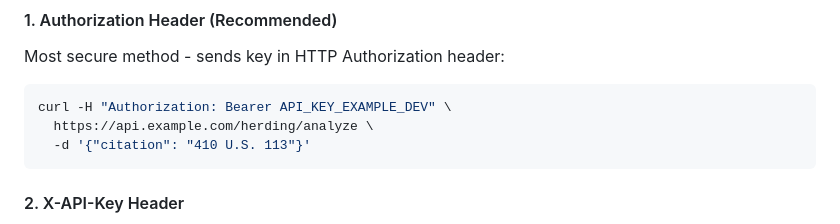
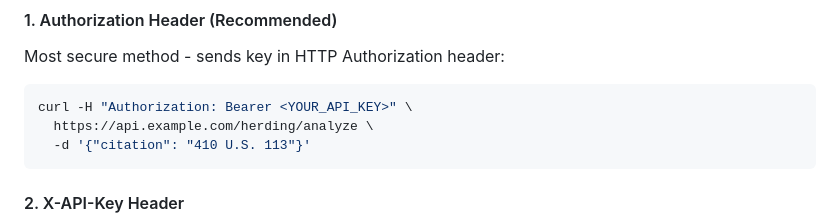
Before and after one commit to mightymikesapp/MikeCheck, a Markdown page: AUTHENTICATION_RATELIMIT.md, the part around the change. GitHub-like rendering.

Commit message:
Update AUTHENTICATION_RATELIMIT.md
Co-authored-by: gemini-code-assist[bot] <176961590+gemini-code-assist[bot]@users.noreply.github.com>

````diff
--- a/AUTHENTICATION_RATELIMIT.md
+++ b/AUTHENTICATION_RATELIMIT.md
@@ -75,7 +75,7 @@ API_KEYS=<YOUR_API_KEY_1>,<YOUR_API_KEY_2>,<YOUR_API_KEY_3>
 Most secure method - sends key in HTTP Authorization header:
 
 ```bash
-curl -H "Authorization: Bearer API_KEY_EXAMPLE_DEV" \
+curl -H "Authorization: Bearer <YOUR_API_KEY>" \
   https://api.example.com/herding/analyze \
   -d '{"citation": "410 U.S. 113"}'
 ```
````
